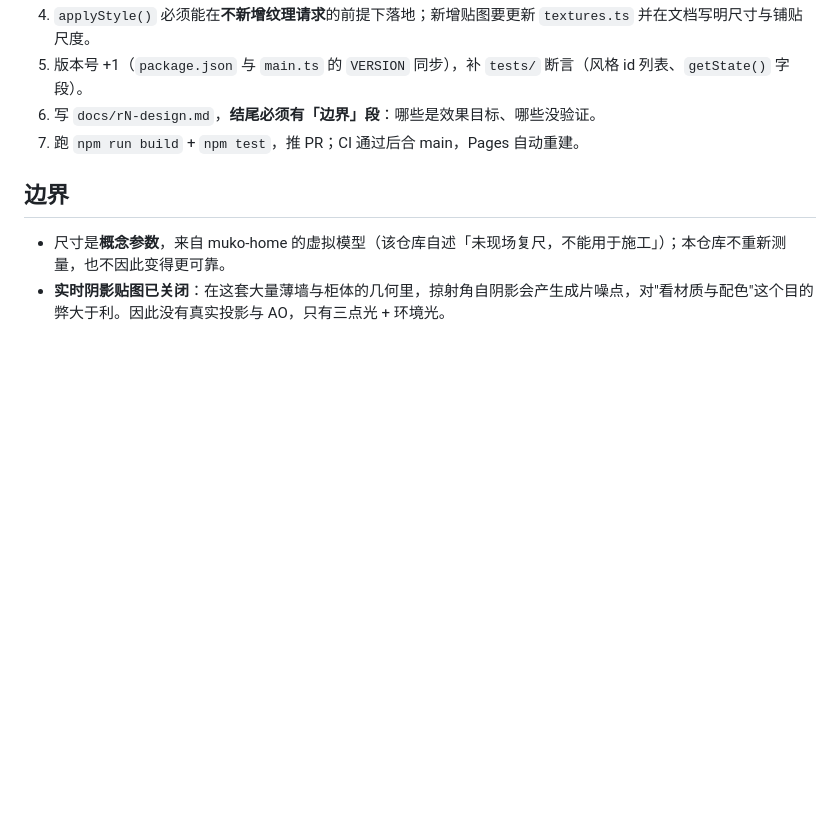
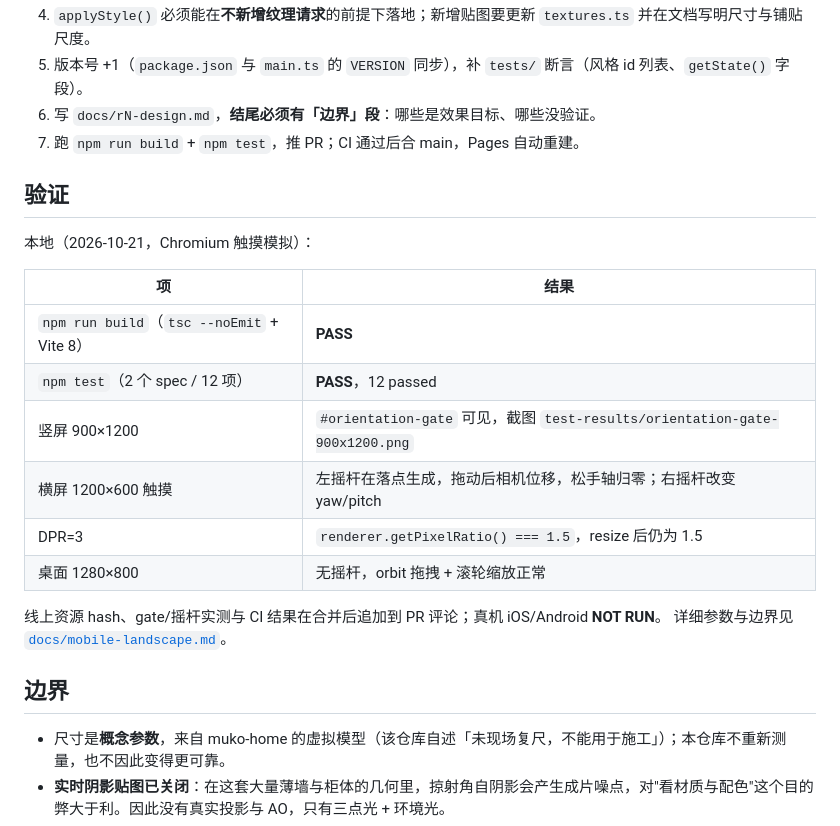
Before and after one commit to EvilMuMuKo/muko-style-lab, a Markdown page: README.md, the part around one of its changes. Drawn GitHub-style; blank space fills up the shorter version.

Commit message:
docs: 记录手机运行策略、强制刷新与未验证项
补充双摇杆映射、DPR 预算、缓存穿透与本地验收结果；明确真机 iOS/Android 与真机帧率为 NOT RUN。

```diff
--- a/README.md
+++ b/README.md
@@ -82,6 +108,22 @@ window.styleLab.debugCam([4.6,1.55,4.9], [0.8,1.0,4.4], 56)
 6. 写 `docs/rN-design.md`，**结尾必须有「边界」段**：哪些是效果目标、哪些没验证。
 7. 跑 `npm run build` + `npm test`，推 PR；CI 通过后合 main，Pages 自动重建。
 
+## 验证
+
+本地（2026-10-21，Chromium 触摸模拟）：
+
+| 项 | 结果 |
+|---|---|
+| `npm run build`（`tsc --noEmit` + Vite 8） | **PASS** |
+| `npm test`（2 个 spec / 12 项） | **PASS**，12 passed |
+| 竖屏 900×1200 | `#orientation-gate` 可见，截图 `test-results/orientation-gate-900x1200.png` |
+| 横屏 1200×600 触摸 | 左摇杆在落点生成，拖动后相机位移，松手轴归零；右摇杆改变 yaw/pitch |
+| DPR=3 | `renderer.getPixelRatio() === 1.5`，resize 后仍为 1.5 |
+| 桌面 1280×800 | 无摇杆，orbit 拖拽 + 滚轮缩放正常 |
+
+线上资源 hash、gate/摇杆实测与 CI 结果在合并后追加到 PR 评论；真机 iOS/Android **NOT RUN**。
+详细参数与边界见 [`docs/mobile-landscape.md`](docs/mobile-landscape.md)。
+
 ## 边界
 
 - 尺寸是**概念参数**，来自 muko-home 的虚拟模型（该仓库自述「未现场复尺，不能用于施工」）；本仓库不重新测量，也不因此变得更可靠。
```
Also changed, not shown: other parts of README.md (+29 -3 lines), docs/mobile-landscape.md (added, +72 -0 lines).
